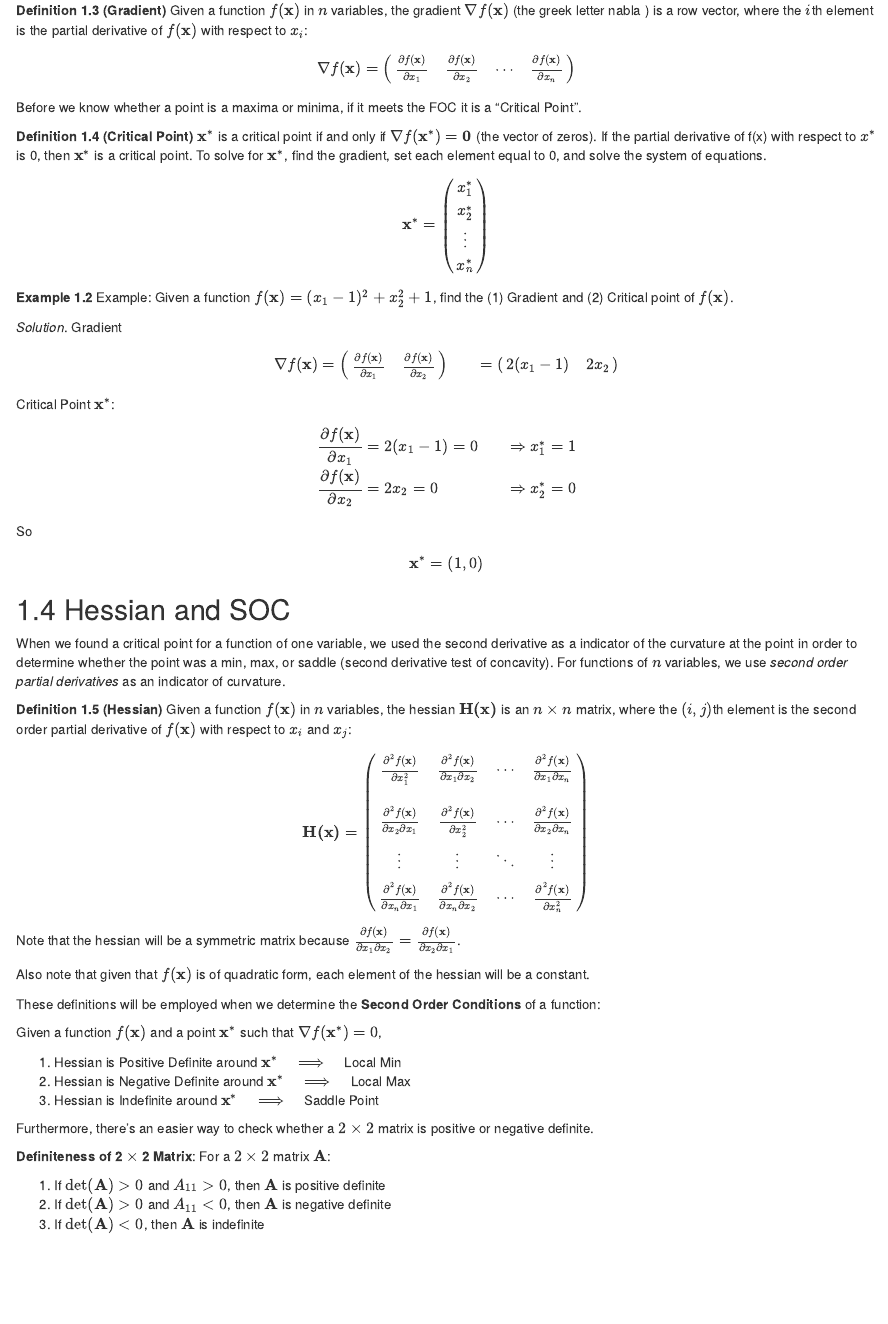
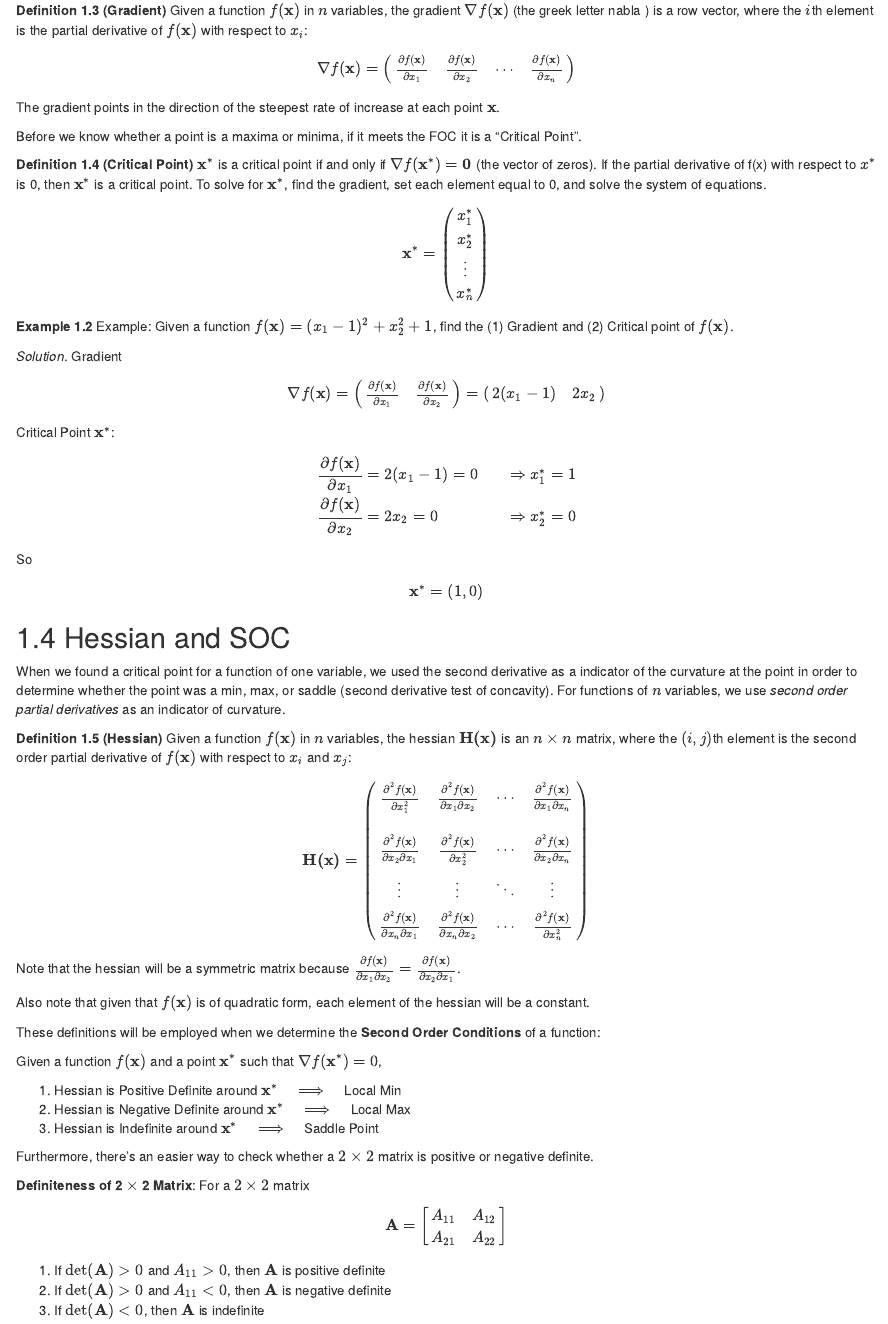
Before and after one commit to UCSDPoliMathCamp/MathCamp, an R Markdown document (33_optimization.Rmd): the page in a window 1100 px wide, from 3700 px down. Rendered offline with R 4.5, knitr and Pandoc, with nearby package versions; drawn as R Markdown's standard HTML page in place of the format the file asks for.

Commit message:
Update 33_optimization.Rmd

````diff
--- a/33_optimization.Rmd
+++ b/33_optimization.Rmd
@@ -238,6 +238,9 @@ Given a function $f(\textbf{x})$ in $n$ variables, the gradient $\nabla f(\mathb
 
 ```
 
+
+The gradient points in the direction of the steepest rate of increase at each point $\mathbf{x}$.
+
 Before we know whether a point is a maxima or minima, if it meets the FOC it is a "Critical Point".
 
 ```{definition, name = "Critical Point"}
@@ -328,7 +331,12 @@ Given a function $f(\mathbf{x})$ and a point $\mathbf{x}^*$ such that $\nabla f(
 
 Furthermore, there's an easier way to check whether a $2\times 2$ matrix is positive or negative definite.
 
-__Definiteness of 2 $\times$ 2 Matrix__:  For a $2 \times 2$ matrix $\mathbf{A}$:
+__Definiteness of 2 $\times$ 2 Matrix__:  For a $2 \times 2$ matrix
+$$\mathbf{A}=
+\begin{bmatrix}
+A_{11} & A_{12}\\
+A_{21} & A_{22}
+\end{bmatrix}$$
 
 1. If $\mathrm{det}(\mathbf{A}) > 0$ and $A_{11}>0$, then $\mathbf{A}$ is positive definite
 1. If $\mathrm{det}(\mathbf{A}) > 0$ and $A_{11}<0$, then $\mathbf{A}$ is negative definite
````
Also changed, not shown: 33_optimization.Rmd (2 more changed lines).
